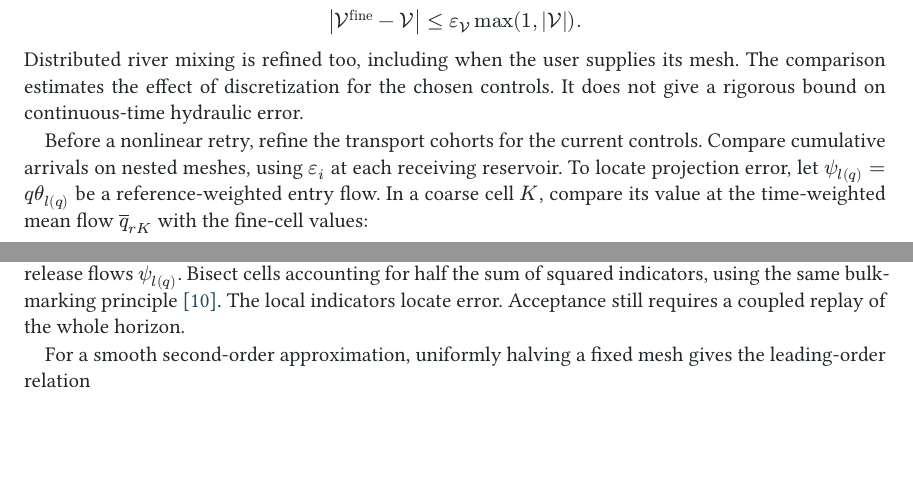
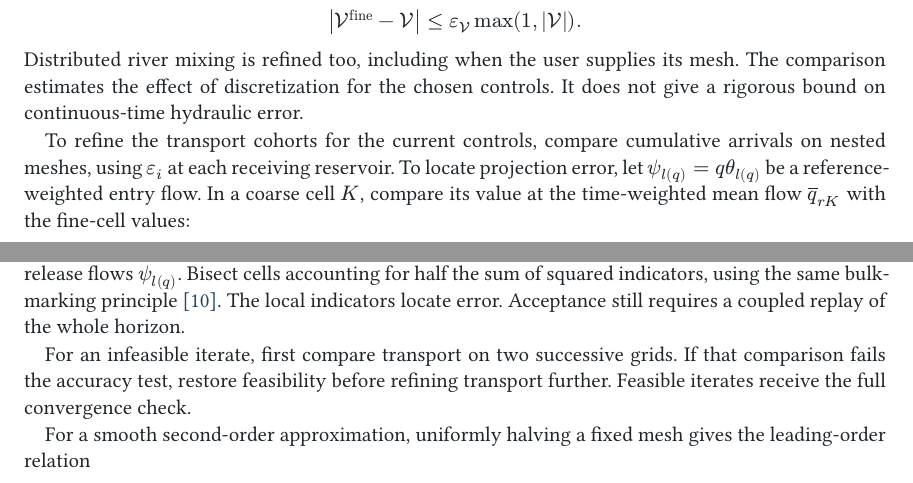
Before and after one commit to monochromatti/open-shop, a Typst document (paper/paper.typ): two parts of pages 16 and 17 of 22, joined at a grey line, cut so that both start at the same text, the shorter picture padded with empty space. Compiled offline with Typst 0.15.

Commit message:
Defer transport convergence work for infeasible iterates
Use a first transport error comparison to send infeasible iterates back to feasibility restoration before further transport refinement. Retain full physical and numerical acceptance for feasible schedules, with regression coverage and an updated paper.

```diff
--- a/paper/paper.typ
+++ b/paper/paper.typ
@@ -1268,8 +1268,8 @@ Distributed river mixing is refined too, including when the user supplies its
 mesh. The comparison estimates the effect of discretization for the chosen
 controls. It does not give a rigorous bound on continuous-time hydraulic error.
 
-Before a nonlinear retry, refine the transport cohorts for the current controls.
-Compare cumulative arrivals on nested meshes, using $epsilon_i$ at each receiving
+To refine the transport cohorts for the current controls, compare cumulative
+arrivals on nested meshes, using $epsilon_i$ at each receiving
 reservoir. To locate projection error, let $psi_l(q)=q theta_l(q)$ be a
 reference-weighted entry flow. In a coarse cell $K$, compare its value at the
 time-weighted mean flow $overline(q)_(r K)$ with the fine-cell values:
@@ -1319,6 +1319,10 @@ variation of the reference-weighted release flows $psi_l(q)$. Bisect cells
 accounting for half the sum of squared indicators, using the same bulk-marking
 principle~@doerfler1996. The local indicators locate error. Acceptance still
 requires a coupled replay of the whole horizon.
+
+For an infeasible iterate, first compare transport on two successive grids.
+If that comparison fails the accuracy test, restore feasibility before refining
+transport further. Feasible iterates receive the full convergence check.
 
 For a smooth second-order approximation, uniformly halving a fixed mesh gives
 the leading-order relation
```
Also changed, not shown: 2 other files.
